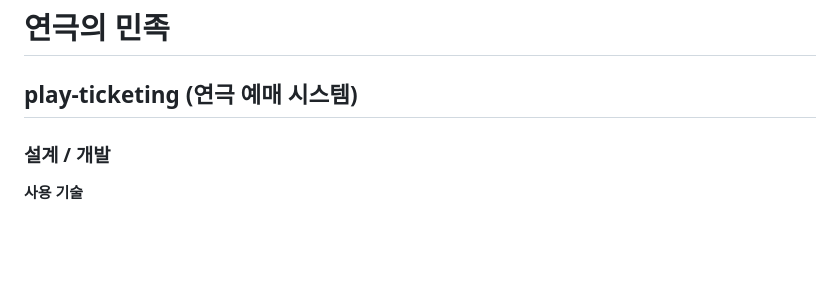
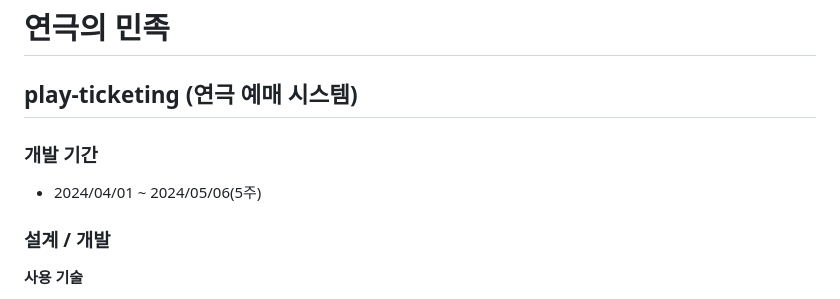
Before and after one commit to DdangKkong/java-play-ticketing, a Markdown page: README.md, the part around the change. Drawn GitHub-style; blank space fills up the shorter version.

```diff
--- a/README.md
+++ b/README.md
@@ -1,5 +1,10 @@
 # 연극의 민족
 ## play-ticketing (연극 예매 시스템)
+
+
+### 개발 기간
+- 2024/04/01 ~ 2024/05/06(5주)
+
 ### 설계 / 개발
 
 **사용 기술**
```
